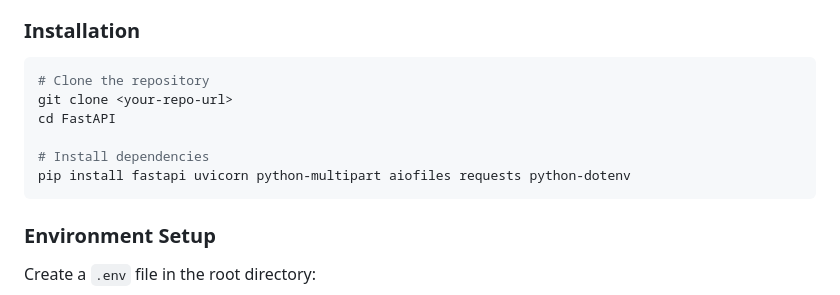
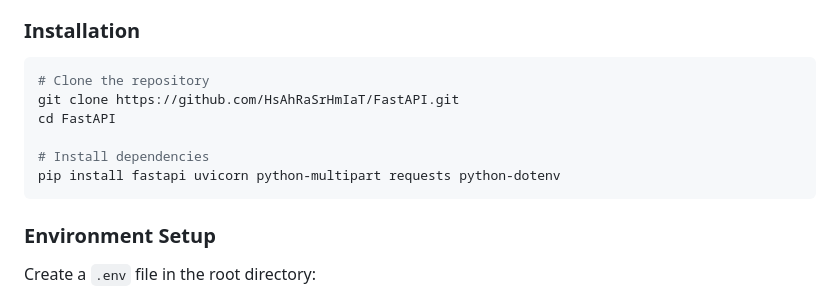
Before and after one commit to HsAhRaSrHmIaT/FastAPI-Murf, a Markdown page: README.md, the part around the change. Rendered like a GitHub page.

````diff
--- a/README.md
+++ b/README.md
@@ -78,11 +78,11 @@ _Reset_
 
 ```bash
 # Clone the repository
-git clone <your-repo-url>
+git clone https://github.com/HsAhRaSrHmIaT/FastAPI.git
 cd FastAPI
 
 # Install dependencies
-pip install fastapi uvicorn python-multipart aiofiles requests python-dotenv
+pip install fastapi uvicorn python-multipart requests python-dotenv
 ```
 
 ### Environment Setup
````
